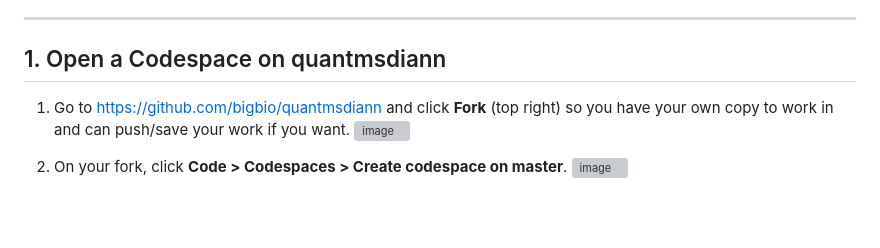
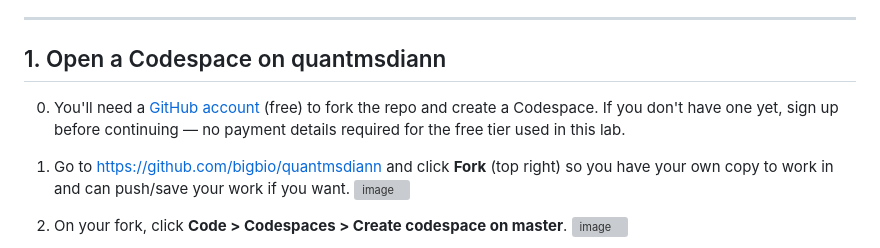
Before and after one commit to thanadol-git/CB2110, a Markdown page: lab1/README.md, the part around the change. GitHub-like rendering; blank space fills up the shorter version; grey boxes are pictures that could not be loaded.

```diff
--- a/lab1/README.md
+++ b/lab1/README.md
@@ -31,6 +31,9 @@ On completion of the lab, the student should be able to:
 
 ## 1. Open a Codespace on quantmsdiann
 
+0. You'll need a [GitHub account](https://github.com/join) (free) to fork the repo and
+   create a Codespace. If you don't have one yet, sign up before continuing — no payment
+   details required for the free tier used in this lab.
 1. Go to https://github.com/bigbio/quantmsdiann and click **Fork** (top right) so you have your
    own copy to work in and can push/save your work if you want.
    <img width="1902" height="1033" alt="image" src="https://github.com/user-attachments/assets/f40ea2b1-b15d-4dce-939a-8dbae2fb0049" />
```
Also changed, not shown: README.md (+44 -33 lines).
